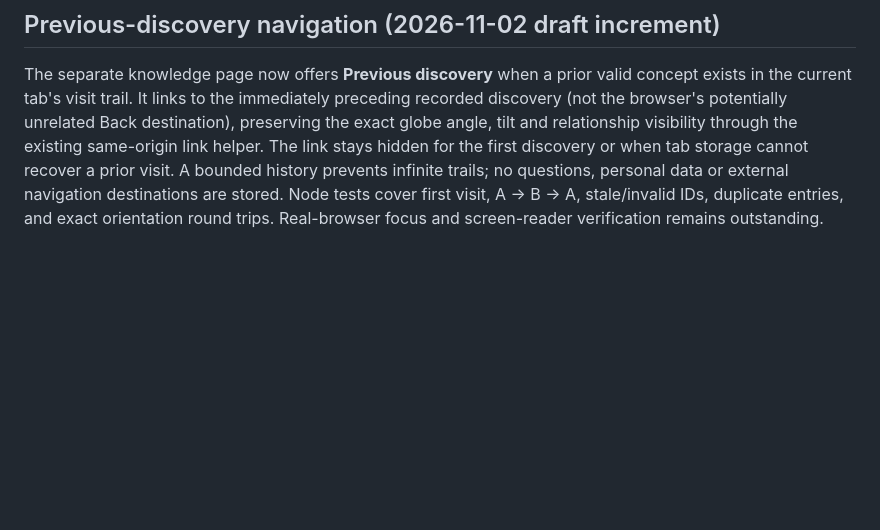
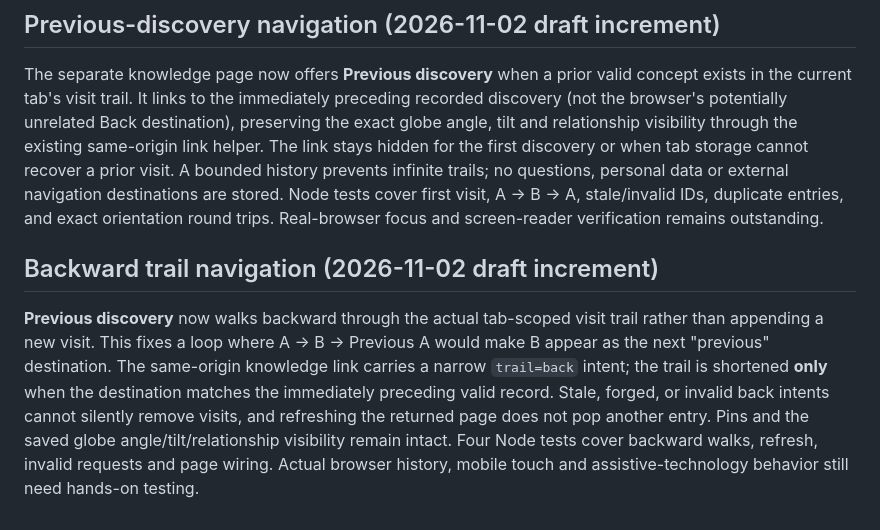
Before and after one commit to Shef3466/346_IS_LIF3-, a Markdown page: lov3/README.md, the part around the change. Rendered like a GitHub page; blank space fills up the shorter version.

Commit message:
docs(lov3): record backward-history fix and remaining browser limits

```diff
--- a/lov3/README.md
+++ b/lov3/README.md
@@ -89,3 +89,7 @@ Unpinning a discovery previously rebuilt its card list and removed the focused b
 ## Previous-discovery navigation (2026-11-02 draft increment)
 
 The separate knowledge page now offers **Previous discovery** when a prior valid concept exists in the current tab's visit trail. It links to the immediately preceding recorded discovery (not the browser's potentially unrelated Back destination), preserving the exact globe angle, tilt and relationship visibility through the existing same-origin link helper. The link stays hidden for the first discovery or when tab storage cannot recover a prior visit. A bounded history prevents infinite trails; no questions, personal data or external navigation destinations are stored. Node tests cover first visit, A → B → A, stale/invalid IDs, duplicate entries, and exact orientation round trips. Real-browser focus and screen-reader verification remains outstanding.
+
+## Backward trail navigation (2026-11-02 draft increment)
+
+**Previous discovery** now walks backward through the actual tab-scoped visit trail rather than appending a new visit. This fixes a loop where A → B → Previous A would make B appear as the next "previous" destination. The same-origin knowledge link carries a narrow `trail=back` intent; the trail is shortened **only** when the destination matches the immediately preceding valid record. Stale, forged, or invalid back intents cannot silently remove visits, and refreshing the returned page does not pop another entry. Pins and the saved globe angle/tilt/relationship visibility remain intact. Four Node tests cover backward walks, refresh, invalid requests and page wiring. Actual browser history, mobile touch and assistive-technology behavior still need hands-on testing.
```
